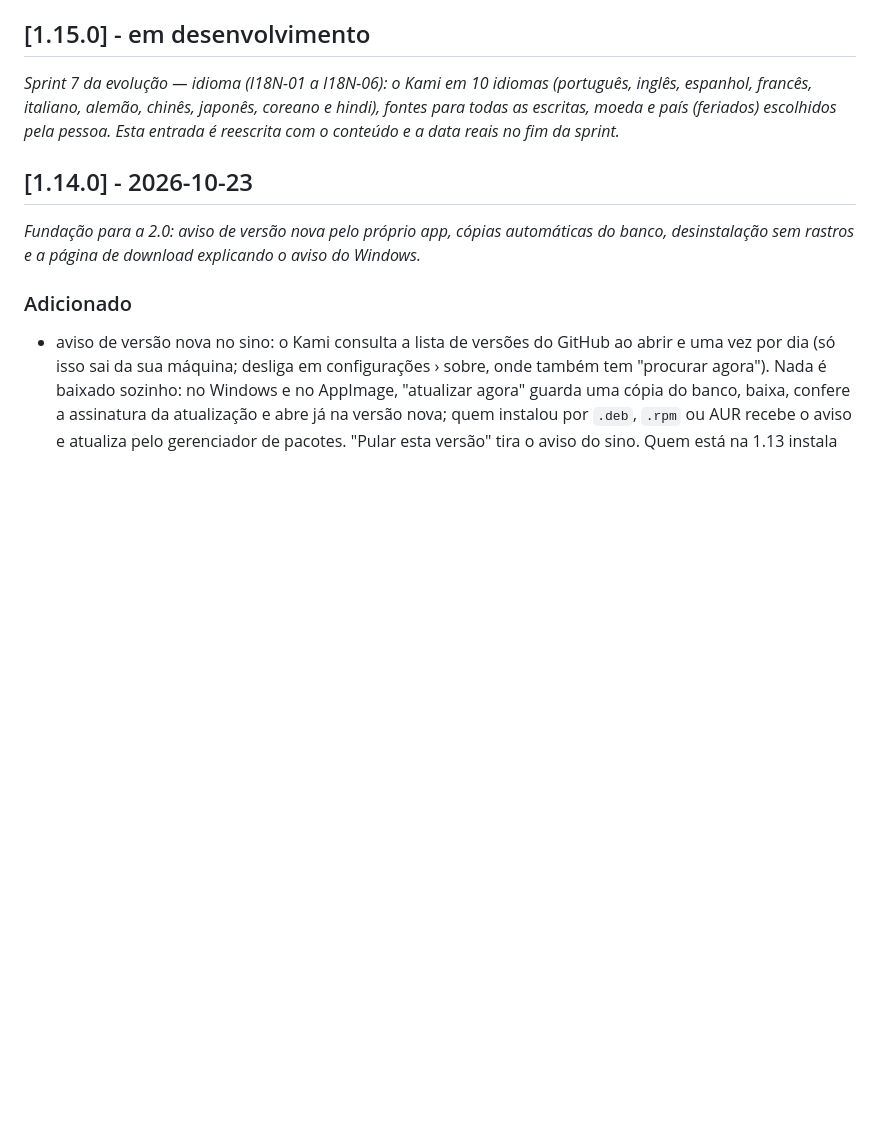
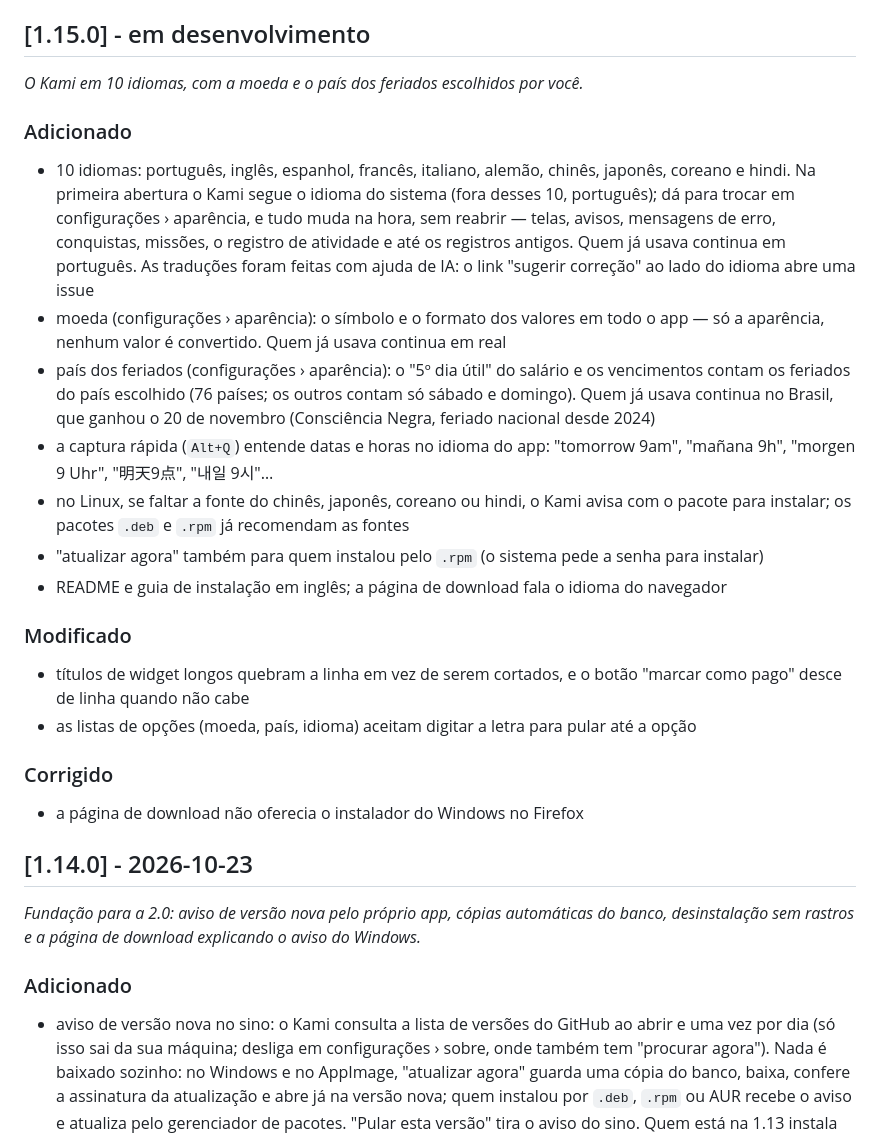
Before and after one commit to emanuel-frs/KAMI, a Markdown page: CHANGELOG.md, the part around the change. Drawn GitHub-style; blank space fills up the shorter version.

Commit message:
docs: CHANGELOG da 1.15.0 (idiomas, moeda e país)
Co-Authored-By: Claude Opus 5.5 <noreply@anthropic.com>

```diff
--- a/CHANGELOG.md
+++ b/CHANGELOG.md
@@ -6,7 +6,23 @@ versionamento por [Semantic Versioning](https://semver.org/lang/pt-BR/).
 
 ## [1.15.0] - em desenvolvimento
 
-_Sprint 7 da evolução — idioma (I18N-01 a I18N-06): o Kami em 10 idiomas (português, inglês, espanhol, francês, italiano, alemão, chinês, japonês, coreano e hindi), fontes para todas as escritas, moeda e país (feriados) escolhidos pela pessoa. Esta entrada é reescrita com o conteúdo e a data reais no fim da sprint._
+_O Kami em 10 idiomas, com a moeda e o país dos feriados escolhidos por você._
+
+### Adicionado
+- 10 idiomas: português, inglês, espanhol, francês, italiano, alemão, chinês, japonês, coreano e hindi. Na primeira abertura o Kami segue o idioma do sistema (fora desses 10, português); dá para trocar em configurações › aparência, e tudo muda na hora, sem reabrir — telas, avisos, mensagens de erro, conquistas, missões, o registro de atividade e até os registros antigos. Quem já usava continua em português. As traduções foram feitas com ajuda de IA: o link "sugerir correção" ao lado do idioma abre uma issue
+- moeda (configurações › aparência): o símbolo e o formato dos valores em todo o app — só a aparência, nenhum valor é convertido. Quem já usava continua em real
+- país dos feriados (configurações › aparência): o "5º dia útil" do salário e os vencimentos contam os feriados do país escolhido (76 países; os outros contam só sábado e domingo). Quem já usava continua no Brasil, que ganhou o 20 de novembro (Consciência Negra, feriado nacional desde 2024)
+- a captura rápida (`Alt+Q`) entende datas e horas no idioma do app: "tomorrow 9am", "mañana 9h", "morgen 9 Uhr", "明天9点", "내일 9시"…
+- no Linux, se faltar a fonte do chinês, japonês, coreano ou hindi, o Kami avisa com o pacote para instalar; os pacotes `.deb` e `.rpm` já recomendam as fontes
+- "atualizar agora" também para quem instalou pelo `.rpm` (o sistema pede a senha para instalar)
+- README e guia de instalação em inglês; a página de download fala o idioma do navegador
+
+### Modificado
+- títulos de widget longos quebram a linha em vez de serem cortados, e o botão "marcar como pago" desce de linha quando não cabe
+- as listas de opções (moeda, país, idioma) aceitam digitar a letra para pular até a opção
+
+### Corrigido
+- a página de download não oferecia o instalador do Windows no Firefox
 
 ## [1.14.0] - 2026-10-23
 
```
